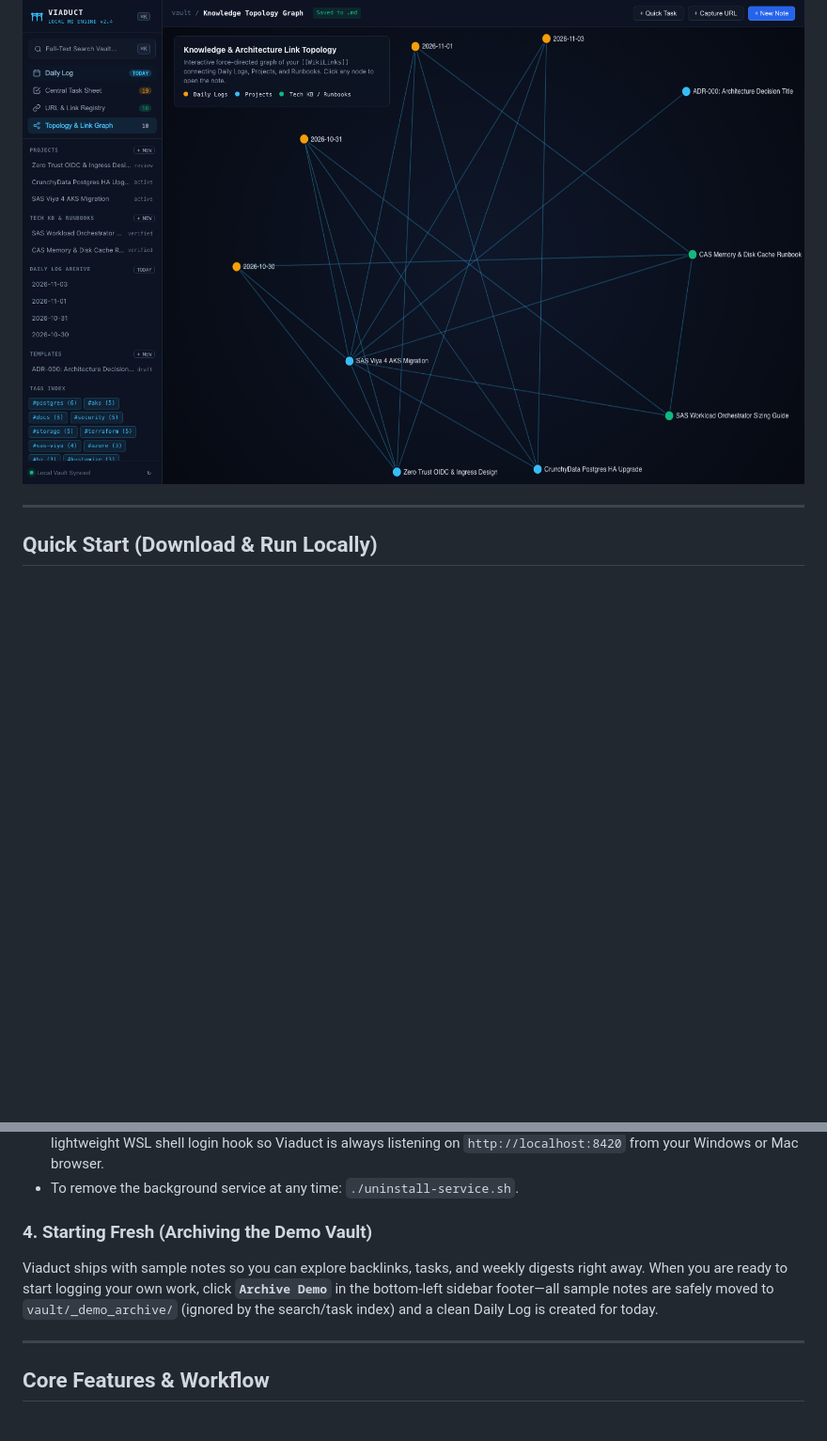
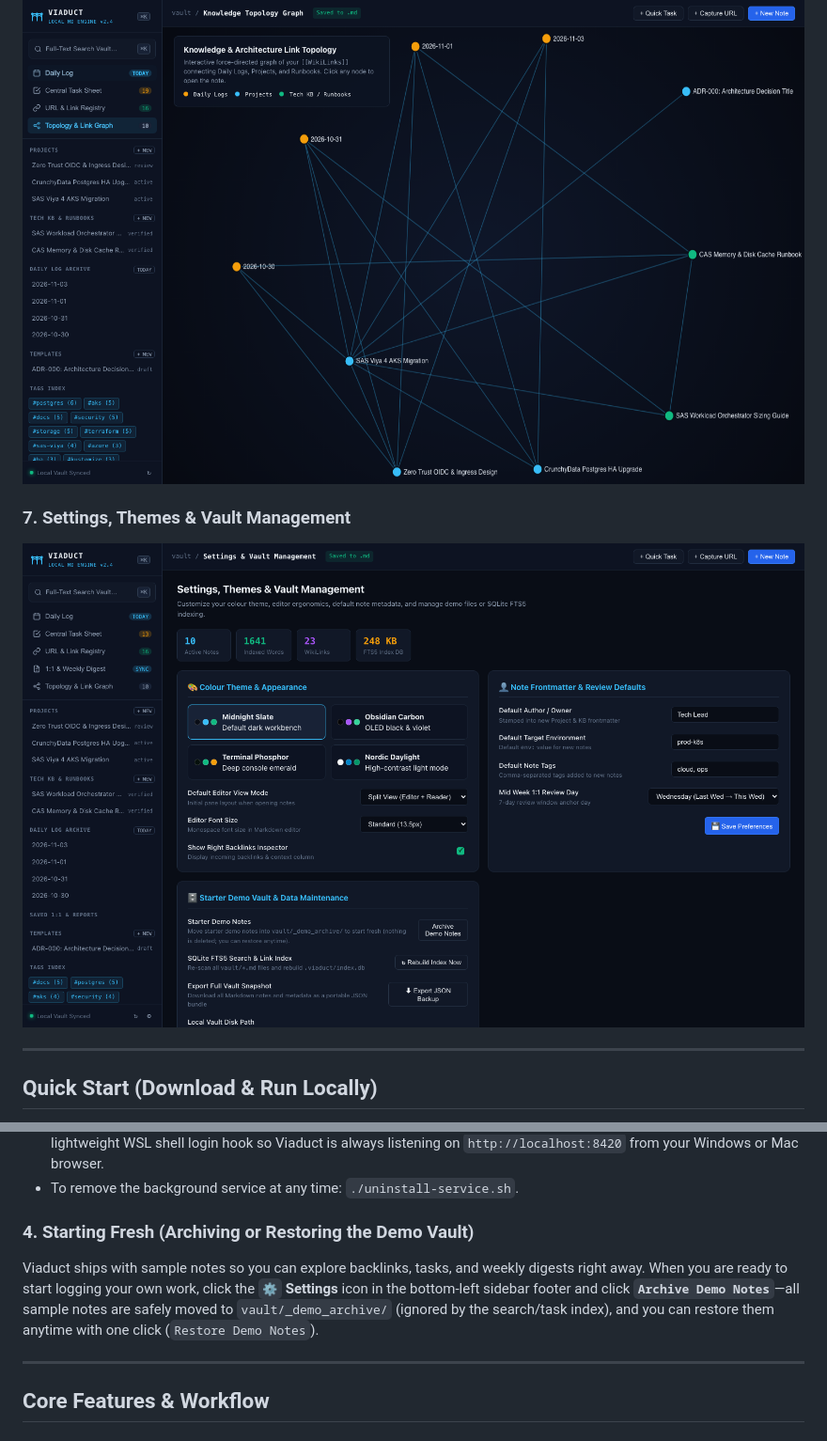
Before and after one commit to bmccafferty/Viaduct, a Markdown page: README.md, 2 parts joined by grey strips. Shown at 94% size. Drawn GitHub-style; pictures changed too: docs/screenshots/settings.png (added); blank space fills up the shorter version.

Commit message:
Add Settings, Themes & Vault Management page with Archive/Restore Demo toggle

```diff
--- a/README.md
+++ b/README.md
@@ -33,6 +33,9 @@
 
 ### 6. Knowledge & Architecture Link Topology Graph
 ![Knowledge Topology Graph](docs/screenshots/topology-graph.png)
+
+### 7. Settings, Themes & Vault Management
+![Settings, Themes & Vault Management](docs/screenshots/settings.png)
 
 ---
 
@@ -75,8 +78,8 @@ So you never have to manually open a terminal and run `./start.sh`, run the cros
 - **On Windows WSL / Linux**: Configures a `systemd --user` service (`~/.config/systemd/user/viaduct.service`) plus a lightweight WSL shell login hook so Viaduct is always listening on `http://localhost:8420` from your Windows or Mac browser.
 - To remove the background service at any time: `./uninstall-service.sh`.
 
-### 4. Starting Fresh (Archiving the Demo Vault)
-Viaduct ships with sample notes so you can explore backlinks, tasks, and weekly digests right away. When you are ready to start logging your own work, click **`Archive Demo`** in the bottom-left sidebar footer—all sample notes are safely moved to `vault/_demo_archive/` (ignored by the search/task index) and a clean Daily Log is created for today.
+### 4. Starting Fresh (Archiving or Restoring the Demo Vault)
+Viaduct ships with sample notes so you can explore backlinks, tasks, and weekly digests right away. When you are ready to start logging your own work, click the **`⚙` Settings** icon in the bottom-left sidebar footer and click **`Archive Demo Notes`**—all sample notes are safely moved to `vault/_demo_archive/` (ignored by the search/task index), and you can restore them anytime with one click (`Restore Demo Notes`).
 
 ---
 
```
Also changed, not shown: vault/daily/2026-11-03.md (+3 -9 lines), 4 other files.
